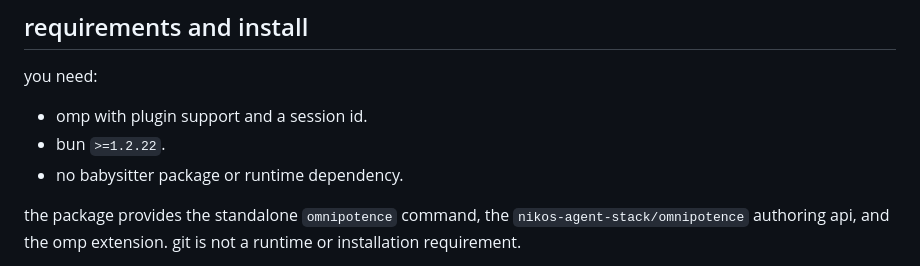
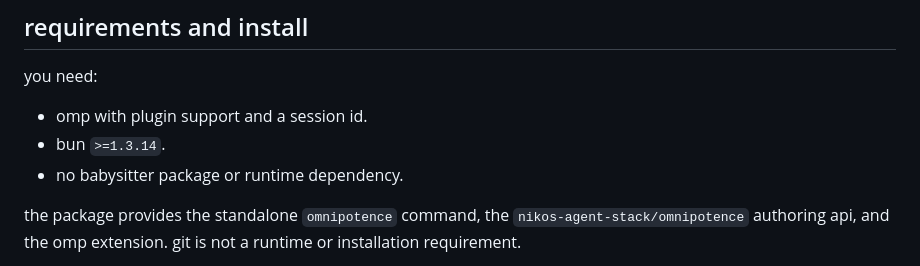
Before and after one commit to nikos-repos/nikos-agent-stack, a Markdown page: docs/omnipotence-user-guide.md, the part around the change. Rendered like a GitHub page.

```diff
--- a/docs/omnipotence-user-guide.md
+++ b/docs/omnipotence-user-guide.md
@@ -9,7 +9,7 @@ source: [package.json](../package.json), [api.ts](../omnipotence/api.ts), [engin
 you need:
 
 - omp with plugin support and a session id.
-- bun `>=1.2.22`.
+- bun `>=1.3.14`.
 - no babysitter package or runtime dependency.
 
 the package provides the standalone `omnipotence` command, the `nikos-agent-stack/omnipotence` authoring api, and the omp extension. git is not a runtime or installation requirement.
```
Also changed, not shown: docs/advisor-role-user-guide.md (+1 -1 lines), docs/ask-questionnaire-user-guide.md (+1 -1 lines).
